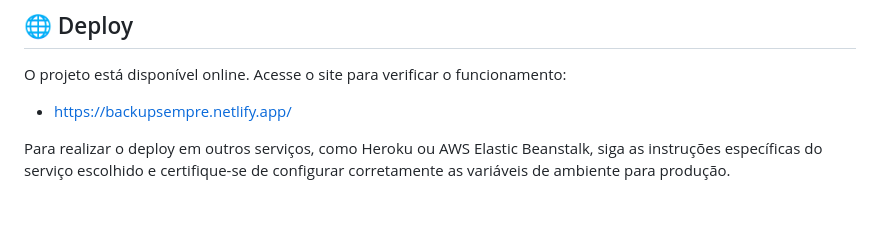
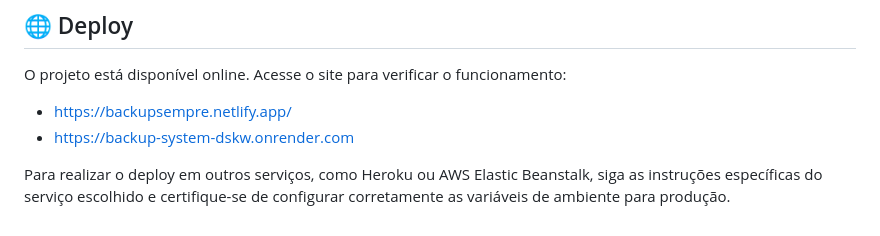
Before and after one commit to LipeLacross/Automatic-Backup-System, a Markdown page: README.md, the part around the change. Rendered like a GitHub page.

```diff
--- a/README.md
+++ b/README.md
@@ -90,5 +90,6 @@ Para iniciar o projeto localmente, siga os passos abaixo:
 O projeto está disponível online. Acesse o site para verificar o funcionamento:
 
 - [https://backupsempre.netlify.app/](https://backupsempre.netlify.app/)
+- [https://backup-system-dskw.onrender.com](https://backup-system-dskw.onrender.com)
 
 Para realizar o deploy em outros serviços, como Heroku ou AWS Elastic Beanstalk, siga as instruções específicas do serviço escolhido e certifique-se de configurar corretamente as variáveis de ambiente para produção.
```
